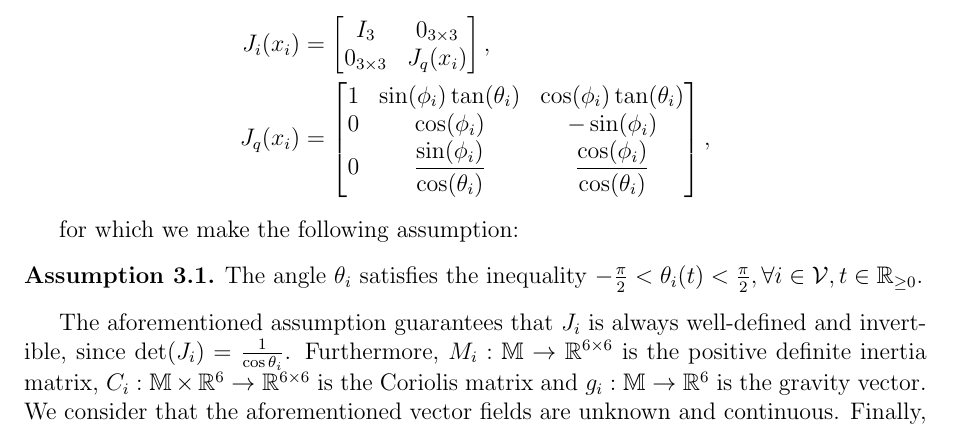
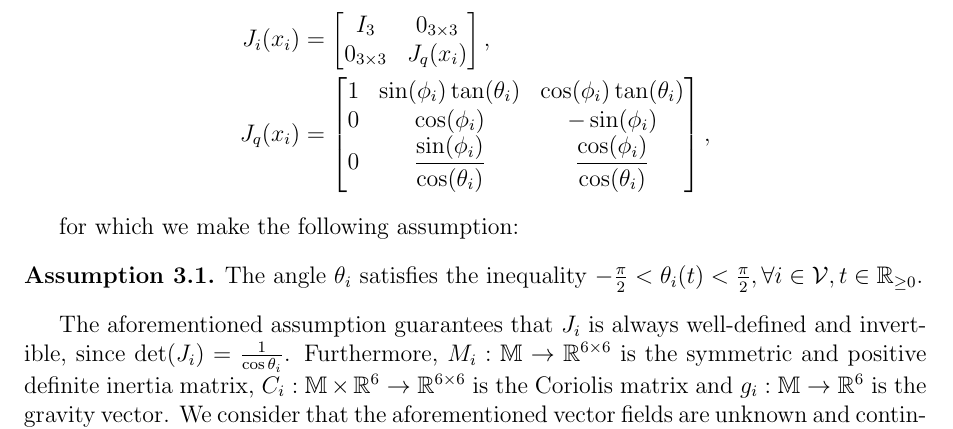
Before and after one commit to KTH-Thesis/KTH_thesis_report, a LaTeX paper (report.tex, which reads sections/03.problem_formulation/problem_formulation.tex): part of page 3 of 7 before the commit and part of page 4 of 8 after it, cut so that both start at the same text. Compiled offline with pdfLaTeX.

Commit message:
The inertia matrix M is *symmetric*

```diff
--- a/sections/03.problem_formulation/problem_formulation.tex
+++ b/sections/03.problem_formulation/problem_formulation.tex
@@ -46,9 +46,10 @@ for which we make the following assumption:
 
 The aforementioned assumption guarantees that $J_i$ is always well-defined and
 invertible, since $\det(J_i) = \tfrac{1}{\cos\theta_i}$.
-Furthermore, $M_i:\mathbb{M} \to \mathbb{R}^{6\times6}$ is the positive definite
-inertia matrix, $C_i:\mathbb{M}\times\mathbb{R}^6 \to \mathbb{R}^{6\times6}$ is
-the Coriolis matrix and $g_i:\mathbb{M} \to \mathbb{R}^6$ is the gravity vector.
+Furthermore, $M_i:\mathbb{M} \to \mathbb{R}^{6\times6}$ is the symmetric and
+positive definite inertia matrix,
+$C_i:\mathbb{M}\times\mathbb{R}^6 \to \mathbb{R}^{6\times6}$ is the Coriolis
+matrix and $g_i:\mathbb{M} \to \mathbb{R}^6$ is the gravity vector.
 We consider that the aforementioned vector fields are unknown and continuous.
 Finally, $u_i\in\mathbb{R}^6$ is the control input vector representing the $6$D
 generalized force acting on the agent. Let as also define the vectors
```
Also changed, not shown: report.tex (+2 -0 lines), report.pdf, 2 other files.
